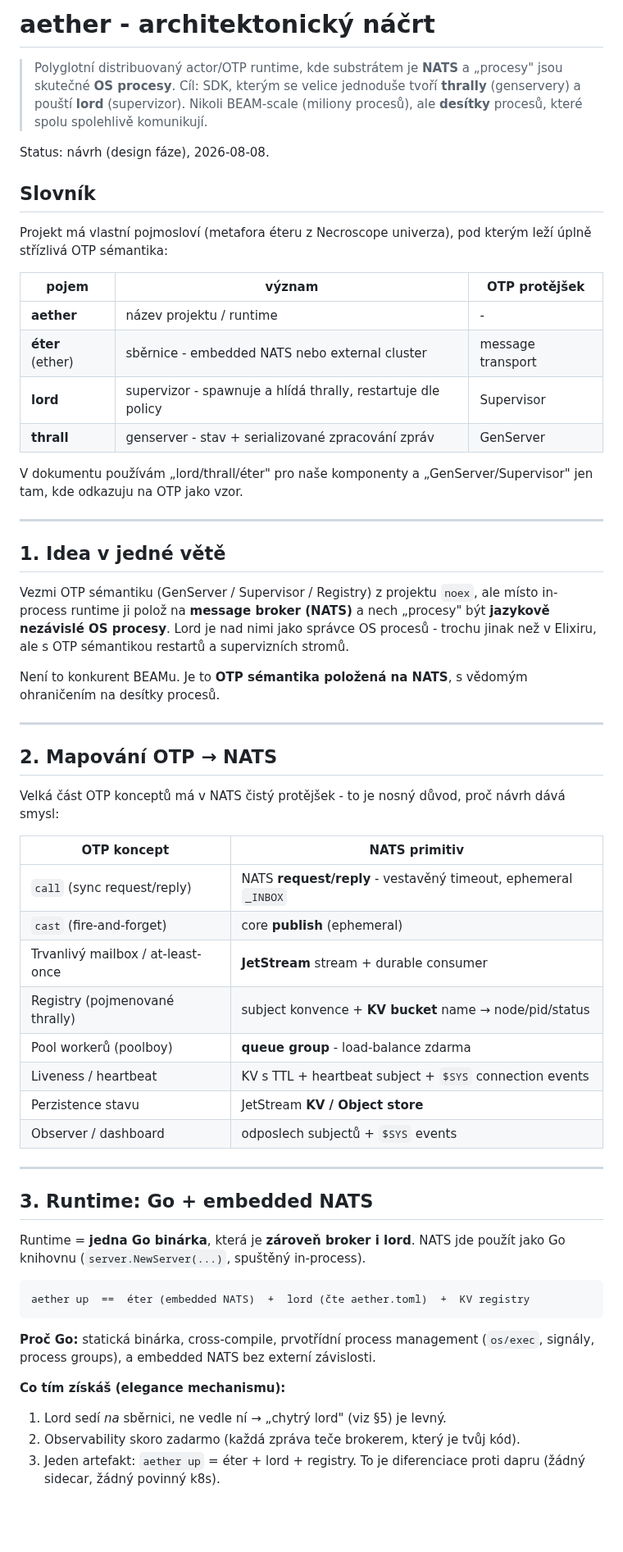
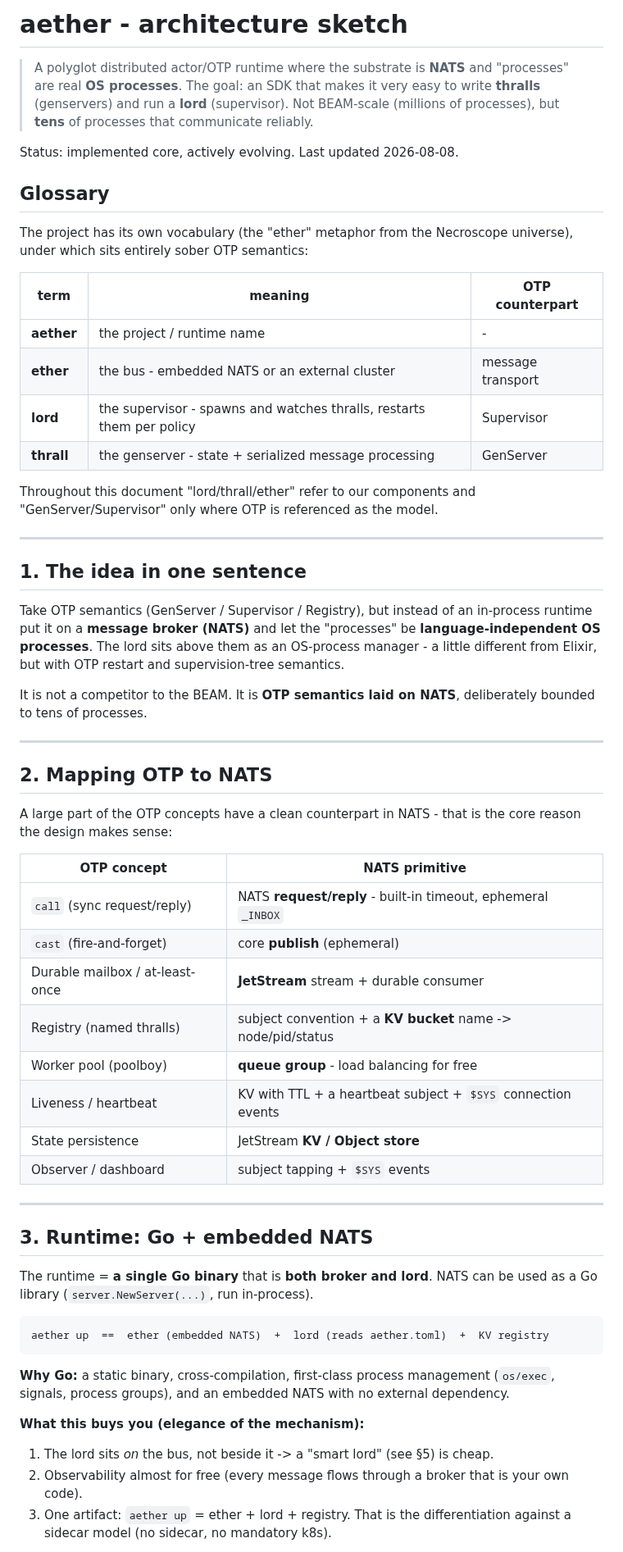
Before and after one commit to hamicek/aether, a Markdown page: DESIGN.md, the part around one of its changes. Shown at 82% size. Rendered like a GitHub page; blank space fills up the shorter version.

````diff
--- a/DESIGN.md
+++ b/DESIGN.md
@@ -1,62 +1,74 @@
-# aether - architektonický náčrt
+# aether - architecture sketch
 
-> Polyglotní distribuovaný actor/OTP runtime, kde substrátem je **NATS** a „procesy" jsou skutečné **OS procesy**.
-> Cíl: SDK, kterým se velice jednoduše tvoří **thrally** (genservery) a pouští **lord** (supervizor). Nikoli BEAM-scale (miliony procesů), ale **desítky** procesů, které spolu spolehlivě komunikují.
+> A polyglot distributed actor/OTP runtime where the substrate is **NATS** and "processes" are
+> real **OS processes**. The goal: an SDK that makes it very easy to write **thralls** (genservers)
+> and run a **lord** (supervisor). Not BEAM-scale (millions of processes), but **tens** of
+> processes that communicate reliably.
 
-Status: návrh (design fáze), 2026-08-08.
+Status: implemented core, actively evolving. Last updated 2026-08-08.
 
-## Slovník
+## Glossary
 
-Projekt má vlastní pojmosloví (metafora éteru z Necroscope univerza), pod kterým leží úplně střízlivá OTP sémantika:
+The project has its own vocabulary (the "ether" metaphor from the Necroscope universe), under which
+sits entirely sober OTP semantics:
 
-| pojem | význam | OTP protějšek |
+| term | meaning | OTP counterpart |
 |---|---|---|
-| **aether** | název projektu / runtime | - |
-| **éter** (ether) | sběrnice - embedded NATS nebo external cluster | message transport |
-| **lord** | supervizor - spawnuje a hlídá thrally, restartuje dle policy | Supervisor |
-| **thrall** | genserver - stav + serializované zpracování zpráv | GenServer |
+| **aether** | the project / runtime name | - |
+| **ether** | the bus - embedded NATS or an external cluster | message transport |
+| **lord** | the supervisor - spawns and watches thralls, restarts them per policy | Supervisor |
+| **thrall** | the genserver - state + serialized message processing | GenServer |
 
-V dokumentu používám „lord/thrall/éter" pro naše komponenty a „GenServer/Supervisor" jen tam, kde odkazuju na OTP jako vzor.
+Throughout this document "lord/thrall/ether" refer to our components and "GenServer/Supervisor" only
+where OTP is referenced as the model.
 
 ---
 
-## 1. Idea v jedné větě
+## 1. The idea in one sentence
 
-Vezmi OTP sémantiku (GenServer / Supervisor / Registry) z projektu `noex`, ale místo in-process runtime ji polož na **message broker (NATS)** a nech „procesy" být **jazykově nezávislé OS procesy**. Lord je nad nimi jako správce OS procesů - trochu jinak než v Elixiru, ale s OTP sémantikou restartů a supervizních stromů.
+Take OTP semantics (GenServer / Supervisor / Registry), but instead of an in-process runtime put it
+on a **message broker (NATS)** and let the "processes" be **language-independent OS processes**. The
+lord sits above them as an OS-process manager - a little different from Elixir, but with OTP restart
+and supervision-tree semantics.
 
-Není to konkurent BEAMu. Je to **OTP sémantika položená na NATS**, s vědomým ohraničením na desítky procesů.
+It is not a competitor to the BEAM. It is **OTP semantics laid on NATS**, deliberately bounded to
+tens of processes.
 
 ---
 
-## 2. Mapování OTP → NATS
+## 2. Mapping OTP to NATS
 
-Velká část OTP konceptů má v NATS čistý protějšek - to je nosný důvod, proč návrh dává smysl:
+A large part of the OTP concepts have a clean counterpart in NATS - that is the core reason the
+design makes sense:
 
-| OTP koncept | NATS primitiv |
+| OTP concept | NATS primitive |
 |---|---|
-| `call` (sync request/reply) | NATS **request/reply** - vestavěný timeout, ephemeral `_INBOX` |
+| `call` (sync request/reply) | NATS **request/reply** - built-in timeout, ephemeral `_INBOX` |
 | `cast` (fire-and-forget) | core **publish** (ephemeral) |
-| Trvanlivý mailbox / at-least-once | **JetStream** stream + durable consumer |
-| Registry (pojmenované thrally) | subject konvence + **KV bucket** name → node/pid/status |
-| Pool workerů (poolboy) | **queue group** - load-balance zdarma |
-| Liveness / heartbeat | KV s TTL + heartbeat subject + `$SYS` connection events |
-| Perzistence stavu | JetStream **KV / Object store** |
-| Observer / dashboard | odposlech subjectů + `$SYS` events |
+| Durable mailbox / at-least-once | **JetStream** stream + durable consumer |
+| Registry (named thralls) | subject convention + a **KV bucket** name -> node/pid/status |
+| Worker pool (poolboy) | **queue group** - load balancing for free |
+| Liveness / heartbeat | KV with TTL + a heartbeat subject + `$SYS` connection events |
+| State persistence | JetStream **KV / Object store** |
+| Observer / dashboard | subject tapping + `$SYS` events |
 
 ---
 
 ## 3. Runtime: Go + embedded NATS
 
-Runtime = **jedna Go binárka**, která je **zároveň broker i lord**. NATS jde použít jako Go knihovnu (`server.NewServer(...)`, spuštěný in-process).
+The runtime = **a single Go binary** that is **both broker and lord**. NATS can be used as a Go
+library (`server.NewServer(...)`, run in-process).
 
 ```
-aether up  ==  éter (embedded NATS)  +  lord (čte aether.toml)  +  KV registry
+aether up  ==  ether (embedded NATS)  +  lord (reads aether.toml)  +  KV registry
 ```
 
-**Proč Go:** statická binárka, cross-compile, prvotřídní process management (`os/exec`, signály, process groups), a embedded NATS bez externí závislosti.
+**Why Go:** a static binary, cross-compilation, first-class process management (`os/exec`, signals,
+process groups), and an embedded NATS with no external dependency.
 
-**Co tím získáš (elegance mechanismu):**
-1. Lord sedí *na* sběrnici, ne vedle ní → „chytrý lord" (viz §5) je levný.
-2. Observability skoro zadarmo (každá zpráva teče brokerem, který je tvůj kód).
-3. Jeden artefakt: `aether up` = éter + lord + registry. To je diferenciace proti dapru (žádný sidecar, žádný povinný k8s).
+**What this buys you (elegance of the mechanism):**
+1. The lord sits *on* the bus, not beside it -> a "smart lord" (see §5) is cheap.
+2. Observability almost for free (every message flows through a broker that is your own code).
+3. One artifact: `aether up` = ether + lord + registry. That is the differentiation against a
+   sidecar model (no sidecar, no mandatory k8s).
 
````
Also changed, not shown: other parts of DESIGN.md (+170 -117 lines).
